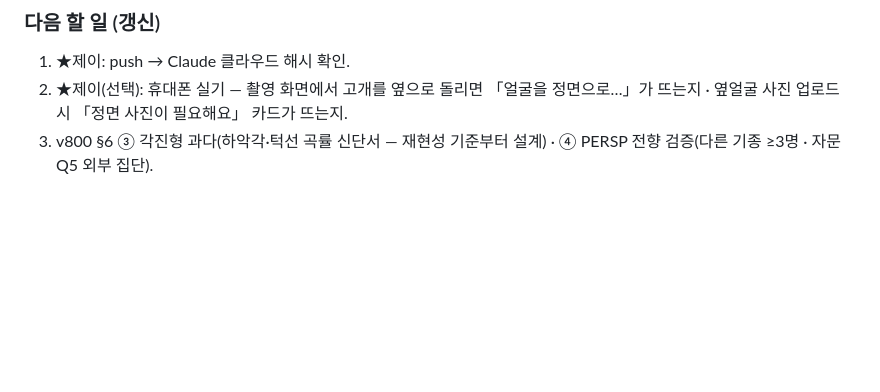
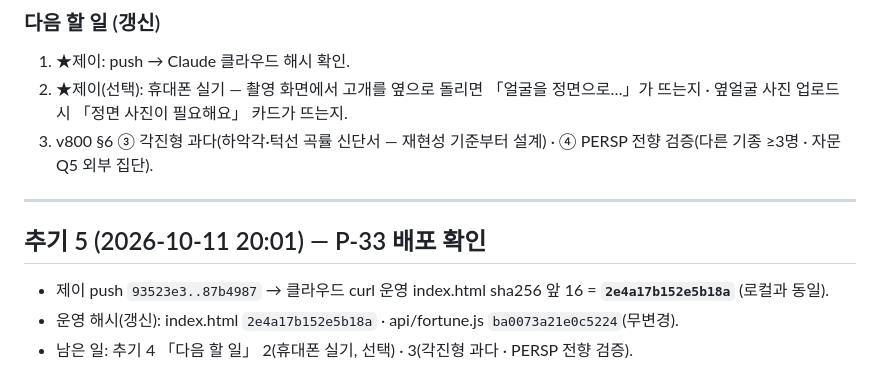
Before and after one commit to saeronjhk-cloud/chunwoon-app, a Markdown page: 천운_인수인계_v800_점수편차정면화_2026-10-11.md, the part around the change. GitHub-like rendering; blank space fills up the shorter version.

Commit message:
v800 추기 5 — P-33 배포 확인
Co-Authored-By: Claude Opus 5.5 <noreply@anthropic.com>
Claude-Session: https://claude.ai/code/session_01LvRzAPnXMipNF61WadgXgU

```diff
--- a/천운_인수인계_v800_점수편차정면화_2026-10-11.md
+++ b/천운_인수인계_v800_점수편차정면화_2026-10-11.md
@@ -333,3 +333,9 @@ v799 세션에서는 다음을 끝냈다.
 1. ★제이: push → Claude 클라우드 해시 확인.
 2. ★제이(선택): 휴대폰 실기 — 촬영 화면에서 고개를 옆으로 돌리면 「얼굴을 정면으로…」가 뜨는지 · 옆얼굴 사진 업로드 시 「정면 사진이 필요해요」 카드가 뜨는지.
 3. v800 §6 ③ 각진형 과다(하악각·턱선 곡률 신단서 — 재현성 기준부터 설계) · ④ PERSP 전향 검증(다른 기종 ≥3명 · 자문 Q5 외부 집단).
+
+---
+## 추기 5 (2026-10-11 20:01) — P-33 배포 확인
+- 제이 push `93523e3..87b4987` → 클라우드 curl 운영 index.html sha256 앞 16 = **`2e4a17b152e5b18a`** (로컬과 동일).
+- 운영 해시(갱신): index.html `2e4a17b152e5b18a` · api/fortune.js `ba0073a21e0c5224`(무변경).
+- 남은 일: 추기 4 「다음 할 일」 2(휴대폰 실기, 선택) · 3(각진형 과다 · PERSP 전향 검증).
```
